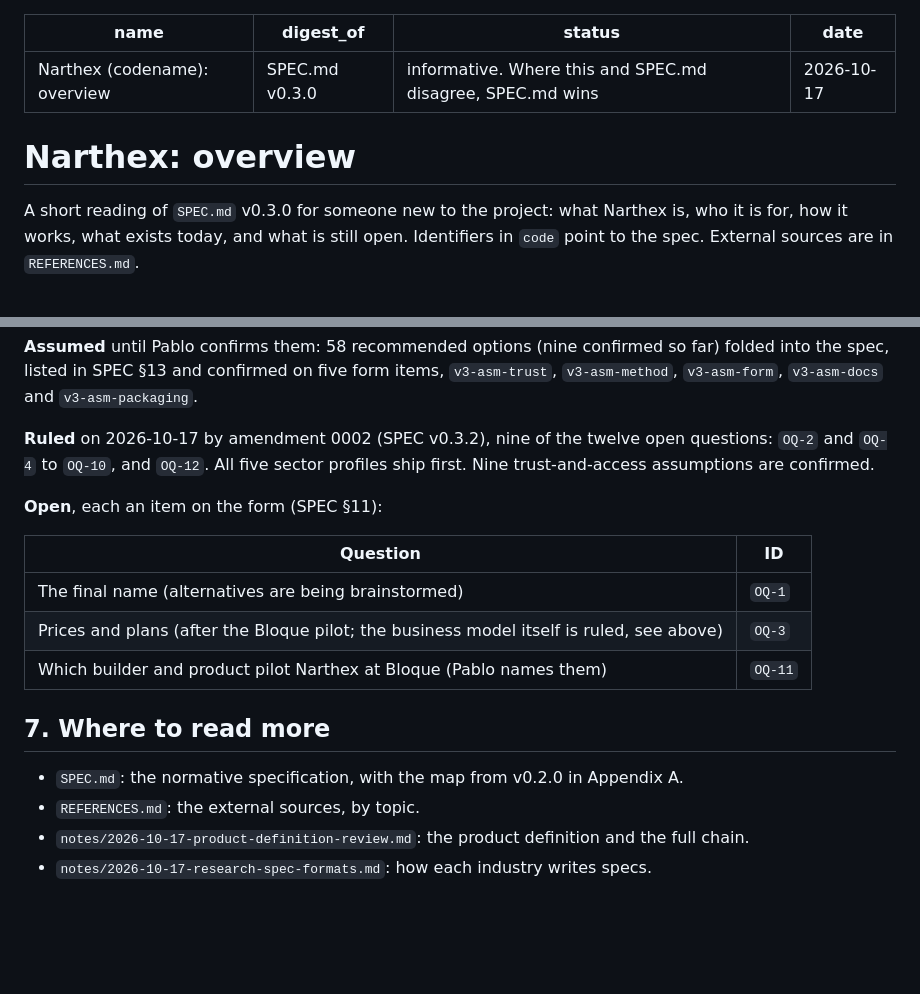
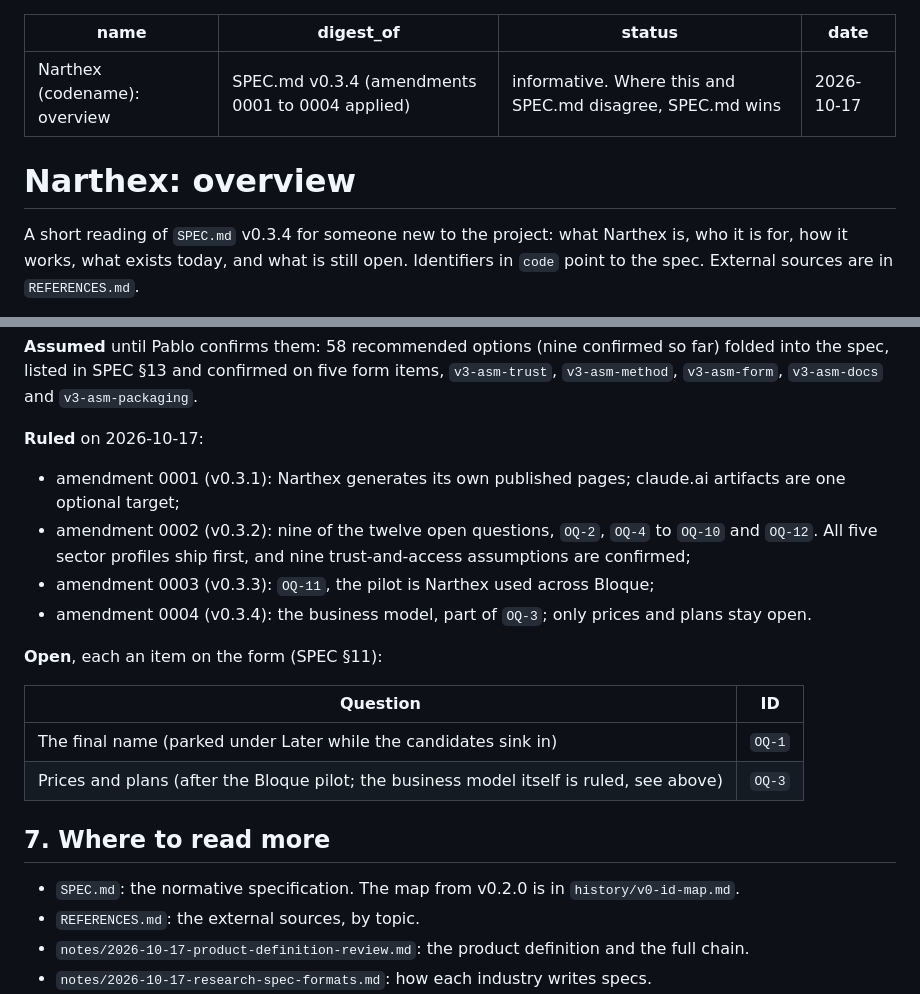
Before and after one commit to swimmingoncode/narthex, a Markdown page: OVERVIEW.md, 2 parts joined by grey strips. Drawn GitHub-style; blank space fills up the shorter version.

Commit message:
OVERVIEW: digest of SPEC v0.3.4 (amendments 0001 to 0004)
Co-Authored-By: Claude Opus 5.5 <noreply@anthropic.com>

```diff
--- a/OVERVIEW.md
+++ b/OVERVIEW.md
@@ -1,13 +1,13 @@
 ---
 name: Narthex (codename): overview
-digest_of: SPEC.md v0.3.0
+digest_of: SPEC.md v0.3.4 (amendments 0001 to 0004 applied)
 status: informative. Where this and SPEC.md disagree, SPEC.md wins
 date: 2026-10-17
 ---
 
 # Narthex: overview
 
-A short reading of `SPEC.md` v0.3.0 for someone new to the project: what Narthex is, who it is for, how it
+A short reading of `SPEC.md` v0.3.4 for someone new to the project: what Narthex is, who it is for, how it
 works, what exists today, and what is still open. Identifiers in `code` point to the spec. External sources are
 in `REFERENCES.md`.
 
@@ -147,20 +147,23 @@ The MCP server, the web GUI, the sector profiles and the remaining skills do not
 **Assumed** until Pablo confirms them: 58 recommended options (nine confirmed so far) folded into the spec, listed in SPEC §13 and
 confirmed on five form items, `v3-asm-trust`, `v3-asm-method`, `v3-asm-form`, `v3-asm-docs` and `v3-asm-packaging`.
 
-**Ruled** on 2026-10-17 by amendment 0002 (SPEC v0.3.2), nine of the twelve open questions: `OQ-2` and `OQ-4`
-to `OQ-10`, and `OQ-12`. All five sector profiles ship first. Nine trust-and-access assumptions are confirmed.
+**Ruled** on 2026-10-17:
+- amendment 0001 (v0.3.1): Narthex generates its own published pages; claude.ai artifacts are one optional target;
+- amendment 0002 (v0.3.2): nine of the twelve open questions, `OQ-2`, `OQ-4` to `OQ-10` and `OQ-12`. All five sector
+  profiles ship first, and nine trust-and-access assumptions are confirmed;
+- amendment 0003 (v0.3.3): `OQ-11`, the pilot is Narthex used across Bloque;
+- amendment 0004 (v0.3.4): the business model, part of `OQ-3`; only prices and plans stay open.
 
 **Open**, each an item on the form (SPEC §11):
 
 | Question | ID |
 |---|---|
-| The final name (alternatives are being brainstormed) | `OQ-1` |
+| The final name (parked under Later while the candidates sink in) | `OQ-1` |
 | Prices and plans (after the Bloque pilot; the business model itself is ruled, see above) | `OQ-3` |
-| Which builder and product pilot Narthex at Bloque (Pablo names them) | `OQ-11` |
 
 ## 7. Where to read more
 
-- `SPEC.md`: the normative specification, with the map from v0.2.0 in Appendix A.
+- `SPEC.md`: the normative specification. The map from v0.2.0 is in `history/v0-id-map.md`.
 - `REFERENCES.md`: the external sources, by topic.
 - `notes/2026-10-17-product-definition-review.md`: the product definition and the full chain.
 - `notes/2026-10-17-research-spec-formats.md`: how each industry writes specs.
```
